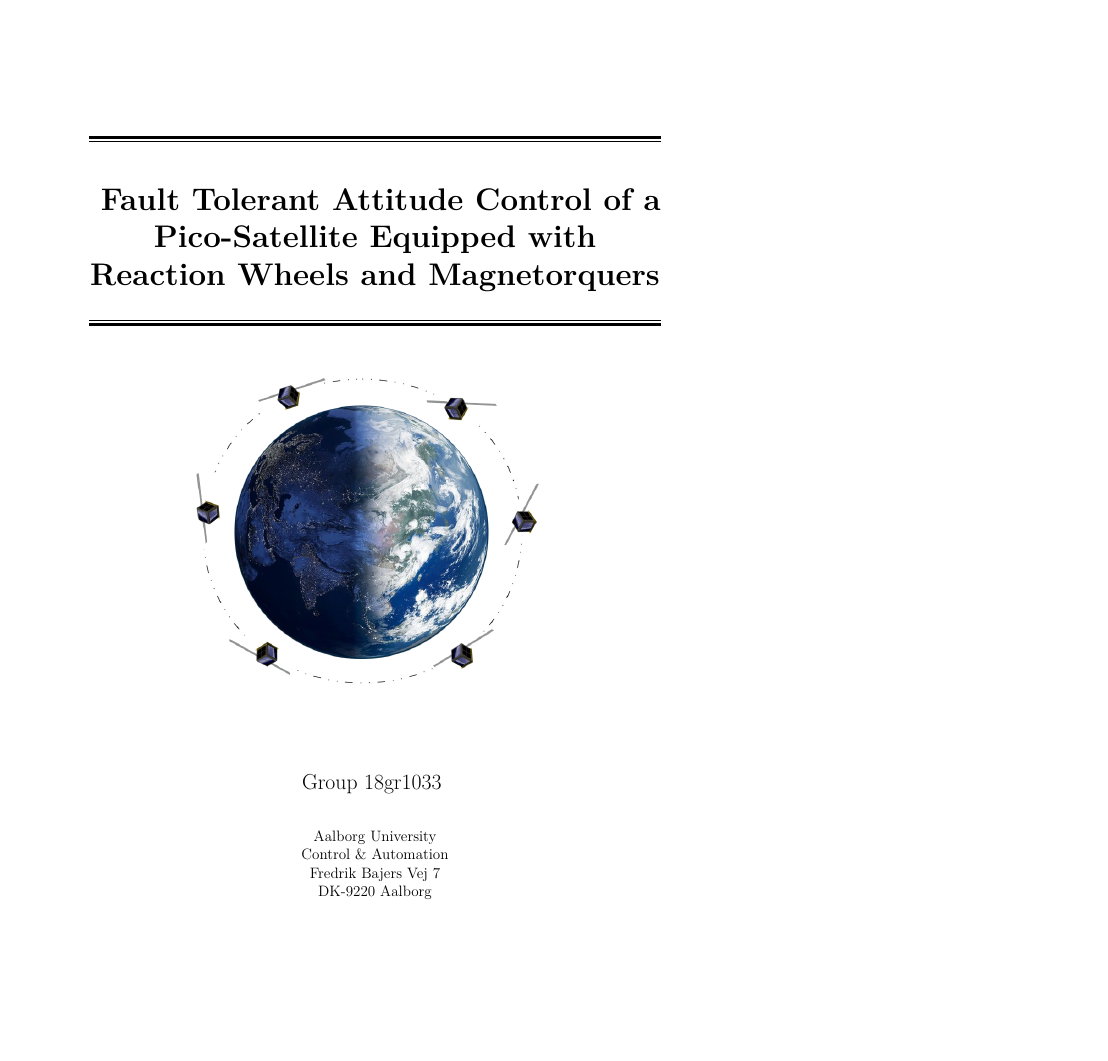
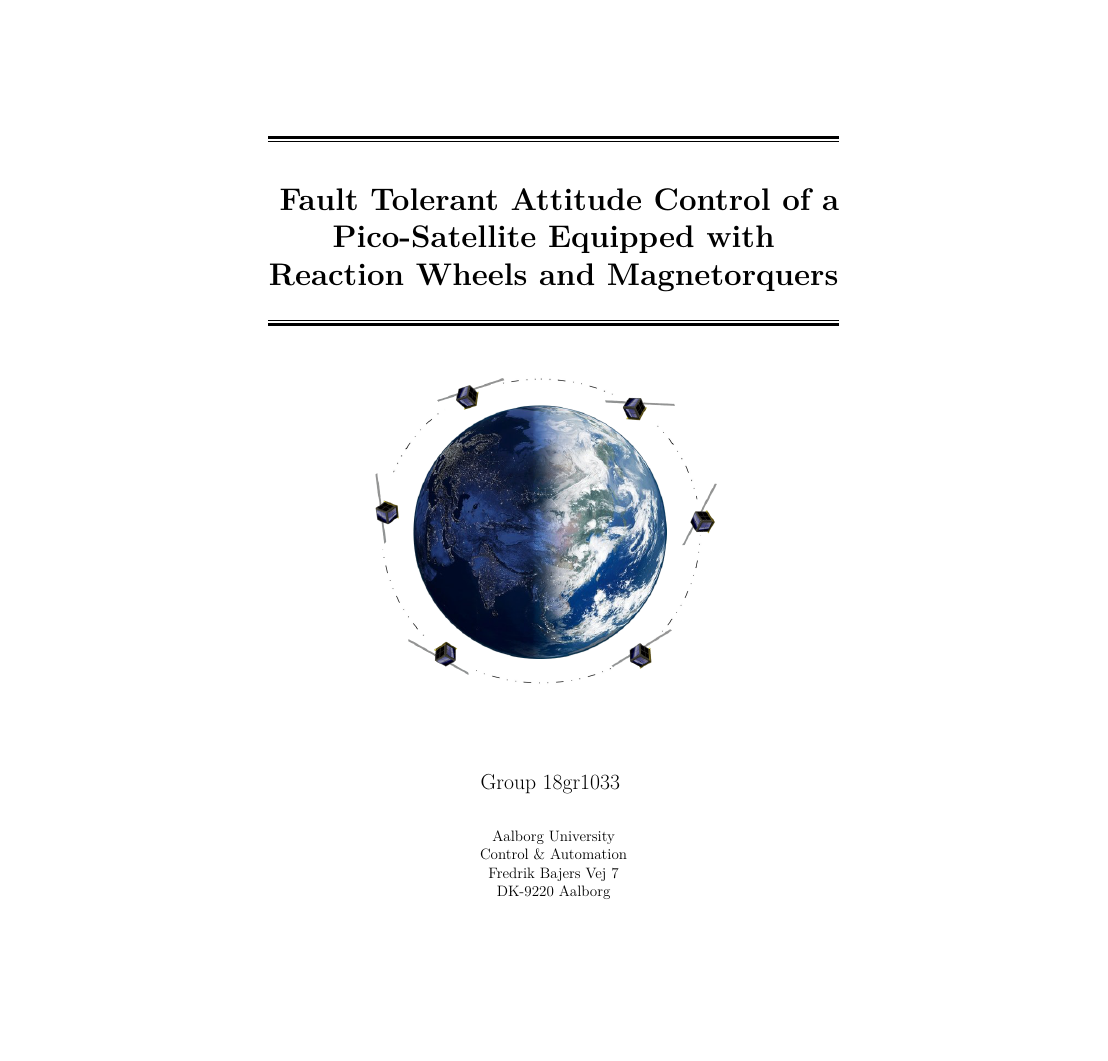
Before and after one commit to nalexc/CA10_Project, a LaTeX thesis (main.tex, which reads setup/preamble.tex): page 1 of 69. Compiled offline with pdfLaTeX.

Commit message:
fitting todonotes to page

```diff
--- a/setup/preamble.tex
+++ b/setup/preamble.tex
@@ -77,7 +77,9 @@
   left=25mm,% left margin on an odd page %tidligere 25mm for baade right og left
   right=25mm,% right margin on an odd page
   top=35mm,
-  ]{geometry}
+  ]{geometry} % TODO go back to this default margin
+%\usepackage[left=4cm,right=4cm,top=3cm,bottom=3cm]{geometry} % giving enough space for todonotes
+
 
 % Modify how \chapter, \section, etc. look
 % The titlesec package is very configureable
@@ -328,6 +330,10 @@ backgroundcolor=\color{lbcolor},
 \graphicspath{{./figures/}}
 
 \usepackage{todonotes}
+\paperwidth=\dimexpr \paperwidth + 10cm\relax
+\oddsidemargin=\dimexpr\oddsidemargin + 5cm\relax
+\evensidemargin=\dimexpr\evensidemargin + 5cm\relax
+\marginparwidth=\dimexpr \marginparwidth + 3cm\relax
 
 \usepackage{nomencl}
 \makenomenclature
```
Also changed, not shown: README.md, TODO.txt (added), figures/torqueControl.pdf, 10 other files.
